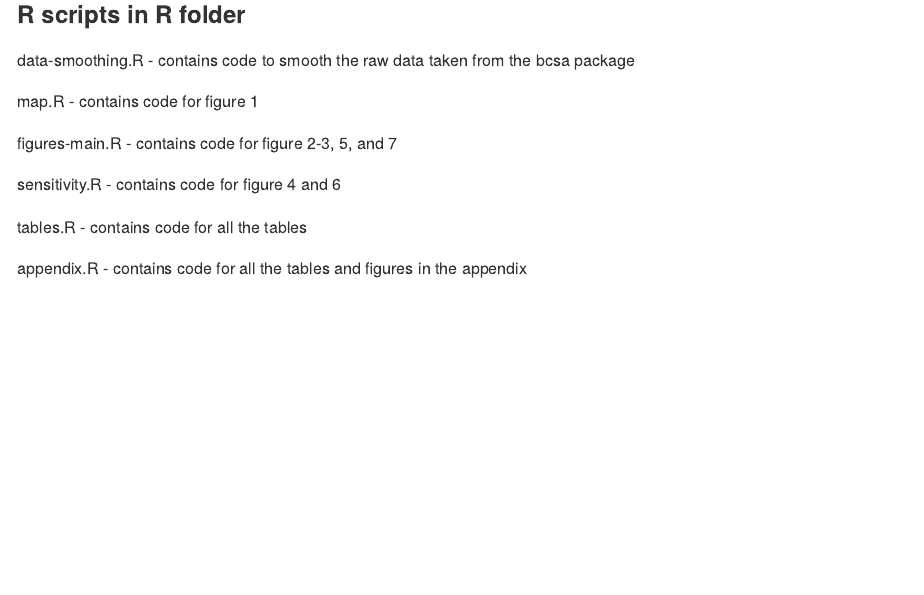
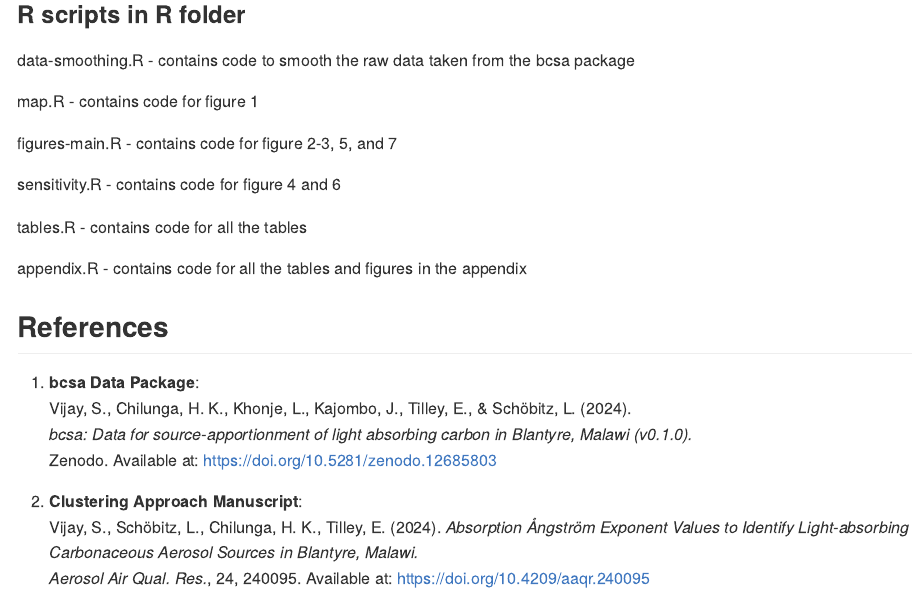
Before and after one commit to salonivijay/manuscript-bcsa-2024, an R Markdown document (README.Rmd): the page in a window 1100 px wide, from 590 px down. The pictures show the output file README.md that the author committed with the source, drawn offline in the style of GitHub; badge pictures from the web are left out.

```diff
--- a/README.Rmd
+++ b/README.Rmd
@@ -53,3 +53,15 @@
 
 appendix.R - contains code for all the tables and figures
 in the appendix
+
+## References
+
+1. **bcsa Data Package**:
+   Vijay, S., Chilunga, H. K., Khonje, L., Kajombo, J., Tilley, E., & Schöbitz, L. (2024).
+   *bcsa: Data for source-apportionment of light absorbing carbon in Blantyre, Malawi (v0.1.0).*
+   Zenodo. Available at: [https://doi.org/10.5281/zenodo.12685803](https://doi.org/10.5281/zenodo.12685803)
+
+2. **Clustering Approach Manuscript**:
+   Vijay, S., Schöbitz, L., Chilunga, H. K., Tilley, E. (2024).
+   *Absorption Ångström Exponent Values to Identify Light-absorbing Carbonaceous Aerosol Sources in Blantyre, Malawi.*
+   *Aerosol Air Qual. Res.*, 24, 240095. Available at: [https://doi.org/10.4209/aaqr.240095](https://doi.org/10.4209/aaqr.240095)
```
Also changed, not shown: README.md, 1 other file.
